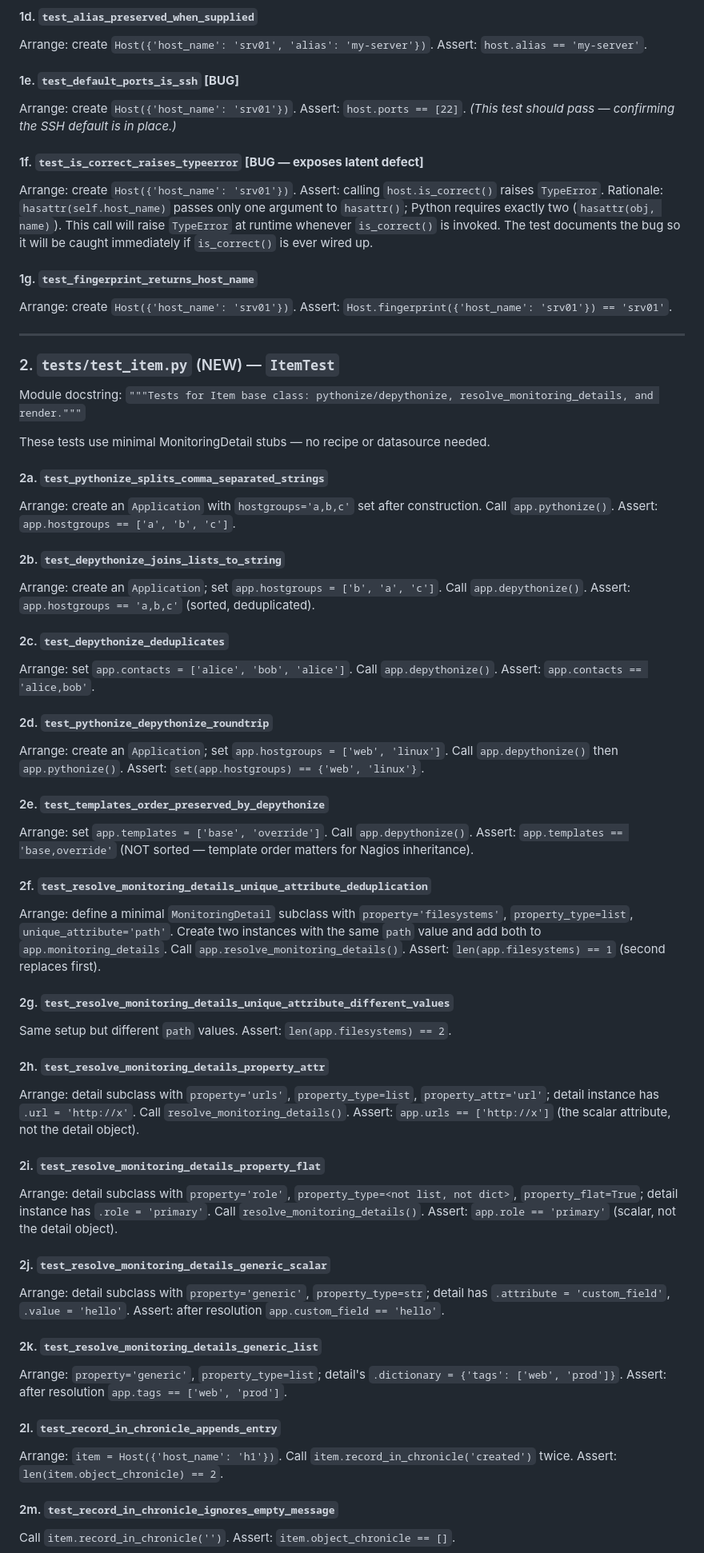
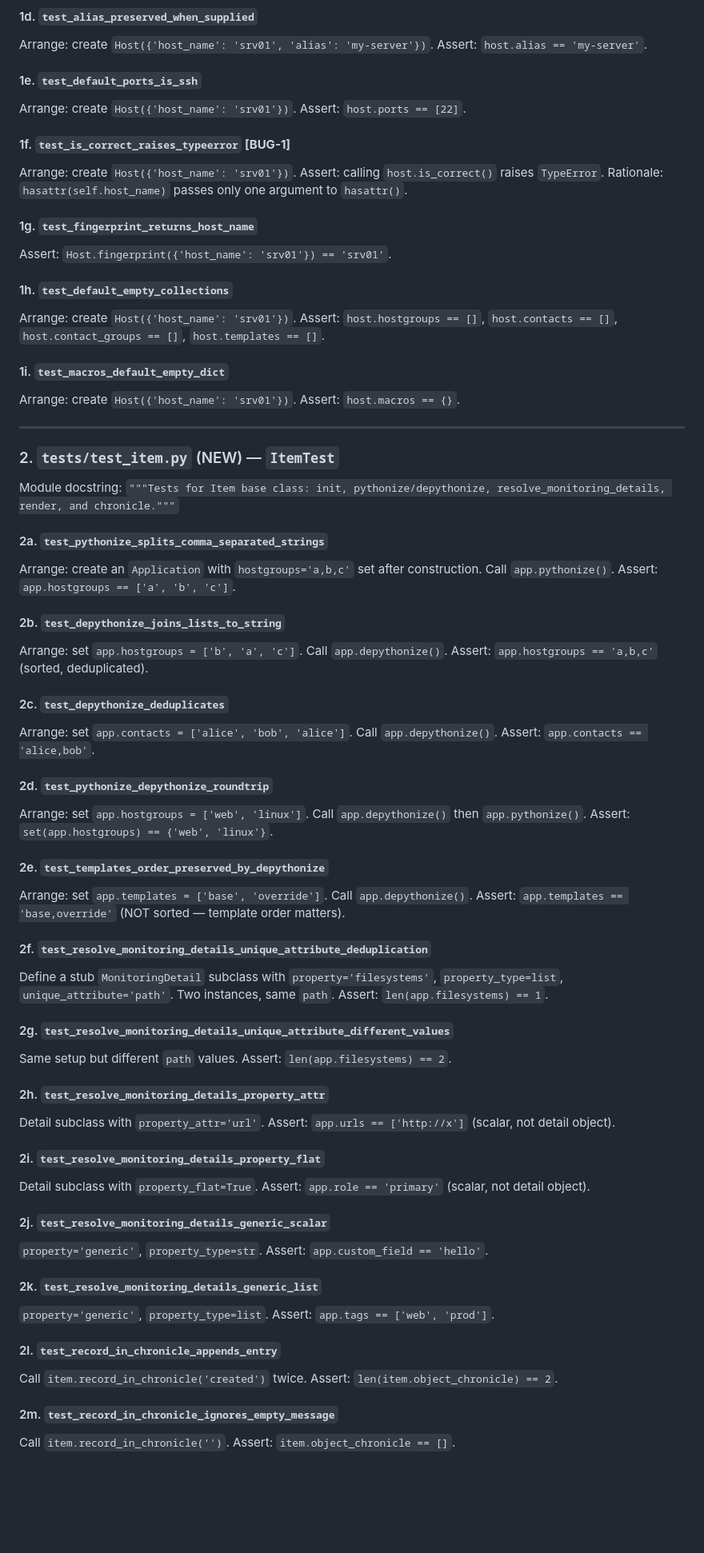
Before and after one commit to lausser/coshsh, a Markdown page: specs/003-add-missing-tests/spec.md, the part around one of its changes. Shown at 80% size. Drawn GitHub-style; blank space fills up the shorter version.

```diff
--- a/specs/003-add-missing-tests/spec.md
+++ b/specs/003-add-missing-tests/spec.md
@@ -64,30 +83,32 @@ Assert: `host.alias == 'srv01'`.
 Arrange: create `Host({'host_name': 'srv01', 'alias': 'my-server'})`.
 Assert: `host.alias == 'my-server'`.
 
-#### 1e. `test_default_ports_is_ssh` **[BUG]**
+#### 1e. `test_default_ports_is_ssh`
 Arrange: create `Host({'host_name': 'srv01'})`.
 Assert: `host.ports == [22]`.
-*(This test should pass — confirming the SSH default is in place.)*
 
-#### 1f. `test_is_correct_raises_typeerror` **[BUG — exposes latent defect]**
+#### 1f. `test_is_correct_raises_typeerror` **[BUG-1]**
 Arrange: create `Host({'host_name': 'srv01'})`.
 Assert: calling `host.is_correct()` raises `TypeError`.
-Rationale: `hasattr(self.host_name)` passes only one argument to `hasattr()`; Python
-requires exactly two (`hasattr(obj, name)`).  This call will raise `TypeError` at
-runtime whenever `is_correct()` is invoked.  The test documents the bug so it will be
-caught immediately if `is_correct()` is ever wired up.
+Rationale: `hasattr(self.host_name)` passes only one argument to `hasattr()`.
 
 #### 1g. `test_fingerprint_returns_host_name`
+Assert: `Host.fingerprint({'host_name': 'srv01'}) == 'srv01'`.
+
+#### 1h. `test_default_empty_collections`
 Arrange: create `Host({'host_name': 'srv01'})`.
-Assert: `Host.fingerprint({'host_name': 'srv01'}) == 'srv01'`.
+Assert: `host.hostgroups == []`, `host.contacts == []`, `host.contact_groups == []`,
+`host.templates == []`.
+
+#### 1i. `test_macros_default_empty_dict`
+Arrange: create `Host({'host_name': 'srv01'})`.
+Assert: `host.macros == {}`.
 
 ---
 
 ### 2. `tests/test_item.py` (NEW) — `ItemTest`
 
-Module docstring: `"""Tests for Item base class: pythonize/depythonize, resolve_monitoring_details, and render."""`
-
-These tests use minimal MonitoringDetail stubs — no recipe or datasource needed.
+Module docstring: `"""Tests for Item base class: init, pythonize/depythonize, resolve_monitoring_details, render, and chronicle."""`
 
 #### 2a. `test_pythonize_splits_comma_separated_strings`
 Arrange: create an `Application` with `hostgroups='a,b,c'` set after construction.
@@ -95,7 +116,7 @@ Call `app.pythonize()`.
 Assert: `app.hostgroups == ['a', 'b', 'c']`.
 
 #### 2b. `test_depythonize_joins_lists_to_string`
-Arrange: create an `Application`; set `app.hostgroups = ['b', 'a', 'c']`.
+Arrange: set `app.hostgroups = ['b', 'a', 'c']`.
 Call `app.depythonize()`.
 Assert: `app.hostgroups == 'a,b,c'` (sorted, deduplicated).
 
@@ -105,51 +126,41 @@ Call `app.depythonize()`.
 Assert: `app.contacts == 'alice,bob'`.
 
 #### 2d. `test_pythonize_depythonize_roundtrip`
-Arrange: create an `Application`; set `app.hostgroups = ['web', 'linux']`.
+Arrange: set `app.hostgroups = ['web', 'linux']`.
 Call `app.depythonize()` then `app.pythonize()`.
 Assert: `set(app.hostgroups) == {'web', 'linux'}`.
 
 #### 2e. `test_templates_order_preserved_by_depythonize`
 Arrange: set `app.templates = ['base', 'override']`.
 Call `app.depythonize()`.
-Assert: `app.templates == 'base,override'` (NOT sorted — template order matters for
-Nagios inheritance).
+Assert: `app.templates == 'base,override'` (NOT sorted — template order matters).
 
 #### 2f. `test_resolve_monitoring_details_unique_attribute_deduplication`
-Arrange: define a minimal `MonitoringDetail` subclass with `property='filesystems'`,
-`property_type=list`, `unique_attribute='path'`.  Create two instances with the same
-`path` value and add both to `app.monitoring_details`.
-Call `app.resolve_monitoring_details()`.
-Assert: `len(app.filesystems) == 1` (second replaces first).
+Define a stub `MonitoringDetail` subclass with `property='filesystems'`,
+`property_type=list`, `unique_attribute='path'`.  Two instances, same `path`.
+Assert: `len(app.filesystems) == 1`.
 
 #### 2g. `test_resolve_monitoring_details_unique_attribute_different_values`
 Same setup but different `path` values.
 Assert: `len(app.filesystems) == 2`.
 
 #### 2h. `test_resolve_monitoring_details_property_attr`
-Arrange: detail subclass with `property='urls'`, `property_type=list`,
-`property_attr='url'`; detail instance has `.url = 'http://x'`.
-Call `resolve_monitoring_details()`.
-Assert: `app.urls == ['http://x']` (the scalar attribute, not the detail object).
+Detail subclass with `property_attr='url'`.
+Assert: `app.urls == ['http://x']` (scalar, not detail object).
 
 #### 2i. `test_resolve_monitoring_details_property_flat`
-Arrange: detail subclass with `property='role'`, `property_type=<not list, not dict>`,
-`property_flat=True`; detail instance has `.role = 'primary'`.
-Call `resolve_monitoring_details()`.
-Assert: `app.role == 'primary'` (scalar, not the detail object).
+Detail subclass with `property_flat=True`.
+Assert: `app.role == 'primary'` (scalar, not detail object).
 
 #### 2j. `test_resolve_monitoring_details_generic_scalar`
-Arrange: detail subclass with `property='generic'`, `property_type=str`;
-detail has `.attribute = 'custom_field'`, `.value = 'hello'`.
-Assert: after resolution `app.custom_field == 'hello'`.
+`property='generic'`, `property_type=str`.
+Assert: `app.custom_field == 'hello'`.
 
 #### 2k. `test_resolve_monitoring_details_generic_list`
-Arrange: `property='generic'`, `property_type=list`; detail's `.dictionary =
-{'tags': ['web', 'prod']}`.
-Assert: after resolution `app.tags == ['web', 'prod']`.
+`property='generic'`, `property_type=list`.
+Assert: `app.tags == ['web', 'prod']`.
 
 #### 2l. `test_record_in_chronicle_appends_entry`
-Arrange: `item = Host({'host_name': 'h1'})`.
 Call `item.record_in_chronicle('created')` twice.
 Assert: `len(item.object_chronicle) == 2`.
 
```
Also changed, not shown: other parts of specs/003-add-missing-tests/spec.md (+241 -154 lines).
